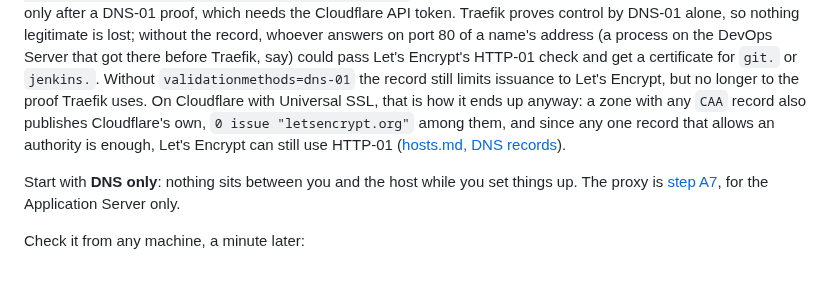
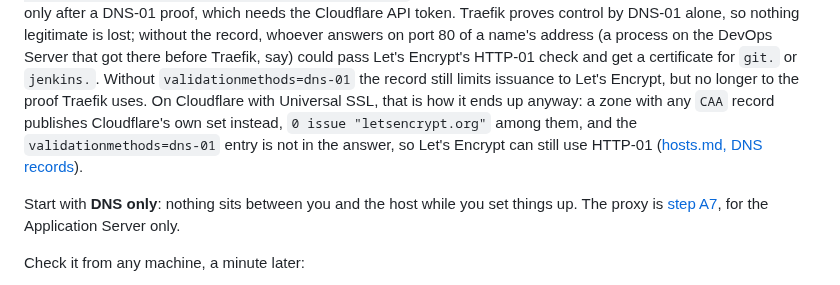
Before and after one commit to artur-rios/yggdrasil, a Markdown page: docs/dns.md, the part around the change. GitHub-like rendering.

```diff
--- a/docs/dns.md
+++ b/docs/dns.md
@@ -122,9 +122,9 @@ alone, so nothing legitimate is lost; without the record, whoever answers on por
 process on the DevOps Server that got there before Traefik, say) could pass Let's Encrypt's HTTP-01 check and get a
 certificate for `git.` or `jenkins.`.
 Without `validationmethods=dns-01` the record still limits issuance to Let's Encrypt, but no longer to the proof
-Traefik uses. On Cloudflare with Universal SSL, that is how it ends up anyway: a zone with any `CAA` record also
-publishes Cloudflare's own, `0 issue "letsencrypt.org"` among them, and since any one record that allows an
-authority is enough, Let's Encrypt can still use HTTP-01
+Traefik uses. On Cloudflare with Universal SSL, that is how it ends up anyway: a zone with any `CAA` record
+publishes Cloudflare's own set instead, `0 issue "letsencrypt.org"` among them, and the `validationmethods=dns-01`
+entry is not in the answer, so Let's Encrypt can still use HTTP-01
 ([hosts.md, DNS records](hosts.md#dns-records)).
 
 Start with **DNS only**: nothing sits between you and the host while you set things up. The proxy is
```
Also changed, not shown: docs/hosts.md (+15 -12 lines).
